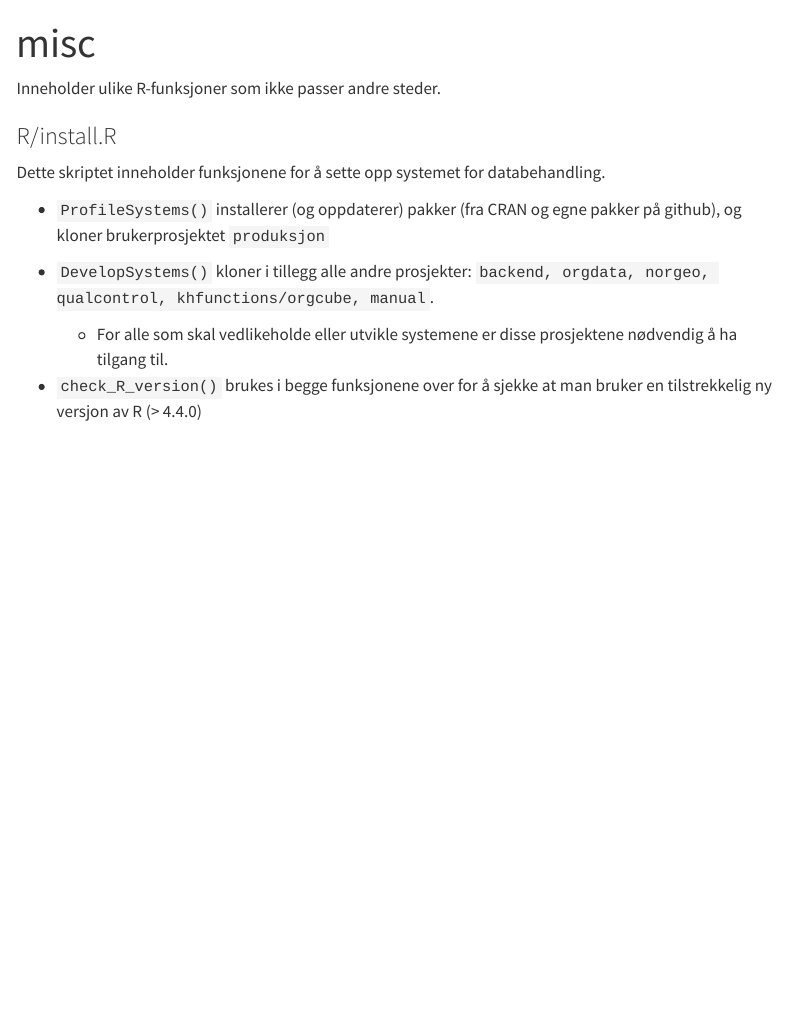
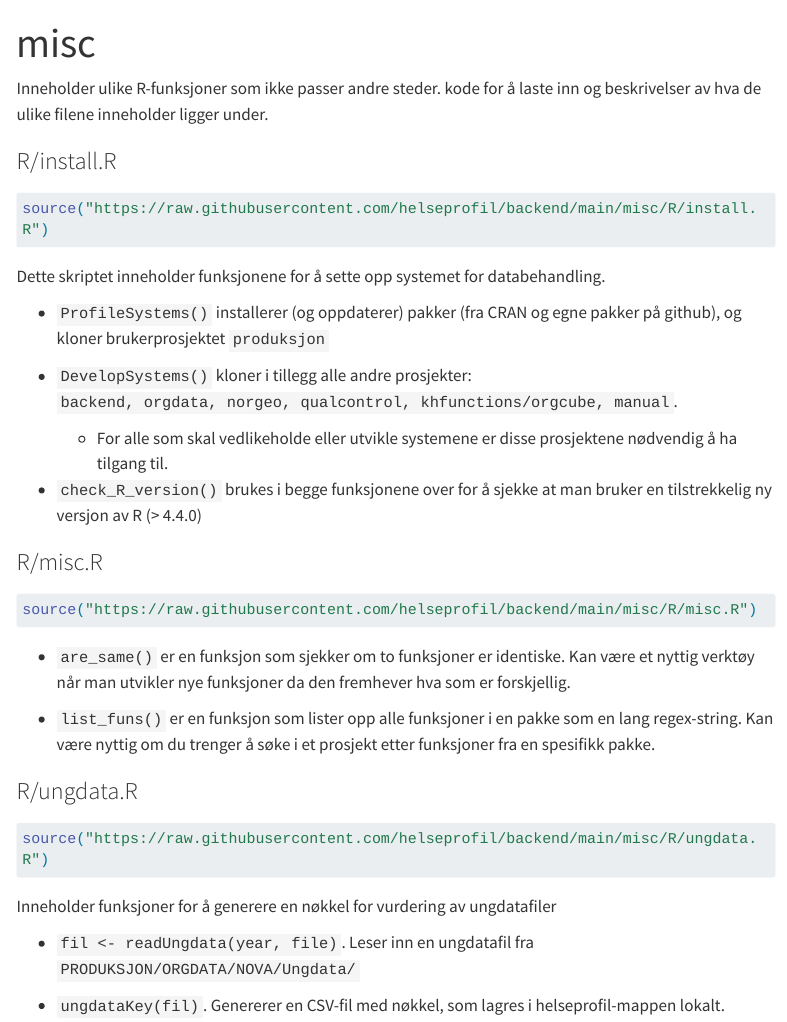
Before and after one commit to helseprofil/manual, a Quarto document (backend/misc.qmd): the page in a window 1100 px wide, from its top. Rendered offline with R 4.5, knitr and Pandoc in place of Quarto, with nearby package versions; menus at the side of the page are left out; long lines of code are wrapped.

Commit message:
update doc backend/misc

````diff
--- a/backend/misc.qmd
+++ b/backend/misc.qmd
@@ -3,9 +3,13 @@ title: "misc"
 editor: visual
 ---
 
-Inneholder ulike R-funksjoner som ikke passer andre steder.
+Inneholder ulike R-funksjoner som ikke passer andre steder. kode for å laste inn og beskrivelser av hva de ulike filene inneholder ligger under.
 
 ### R/install.R
+
+``` r
+source("https://raw.githubusercontent.com/helseprofil/backend/main/misc/R/install.R")
+```
 
 Dette skriptet inneholder funksjonene for å sette opp systemet for databehandling.
 
@@ -16,3 +20,25 @@ Dette skriptet inneholder funksjonene for å sette opp systemet for databehandli
     -   For alle som skal vedlikeholde eller utvikle systemene er disse prosjektene nødvendig å ha tilgang til.
 
 -   `check_R_version()` brukes i begge funksjonene over for å sjekke at man bruker en tilstrekkelig ny versjon av R (\> 4.4.0)
+
+### R/misc.R
+
+``` r
+source("https://raw.githubusercontent.com/helseprofil/backend/main/misc/R/misc.R")
+```
+
+-   `are_same()` er en funksjon som sjekker om to funksjoner er identiske. Kan være et nyttig verktøy når man utvikler nye funksjoner da den fremhever hva som er forskjellig.
+
+-   `list_funs()` er en funksjon som lister opp alle funksjoner i en pakke som en lang regex-string. Kan være nyttig om du trenger å søke i et prosjekt etter funksjoner fra en spesifikk pakke.
+
+### R/ungdata.R
+
+``` r
+source("https://raw.githubusercontent.com/helseprofil/backend/main/misc/R/ungdata.R")
+```
+
+Inneholder funksjoner for å generere en nøkkel for vurdering av ungdatafiler
+
+-   `fil <- readUngdata(year, file)`. Leser inn en ungdatafil fra `PRODUKSJON/ORGDATA/NOVA/Ungdata/`
+
+-   `ungdataKey(fil)`. Genererer en CSV-fil med nøkkel, som lagres i helseprofil-mappen lokalt.
````
